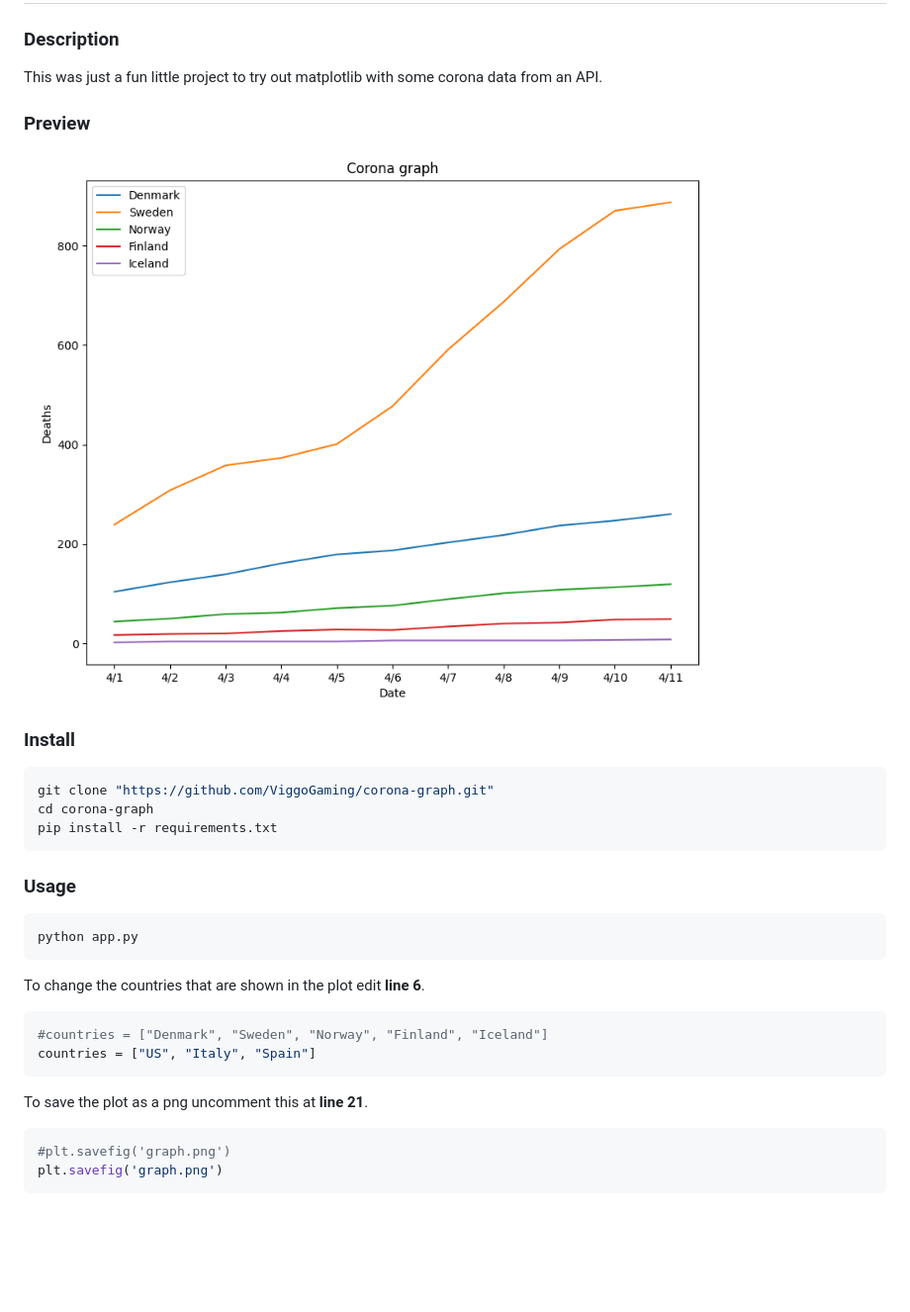
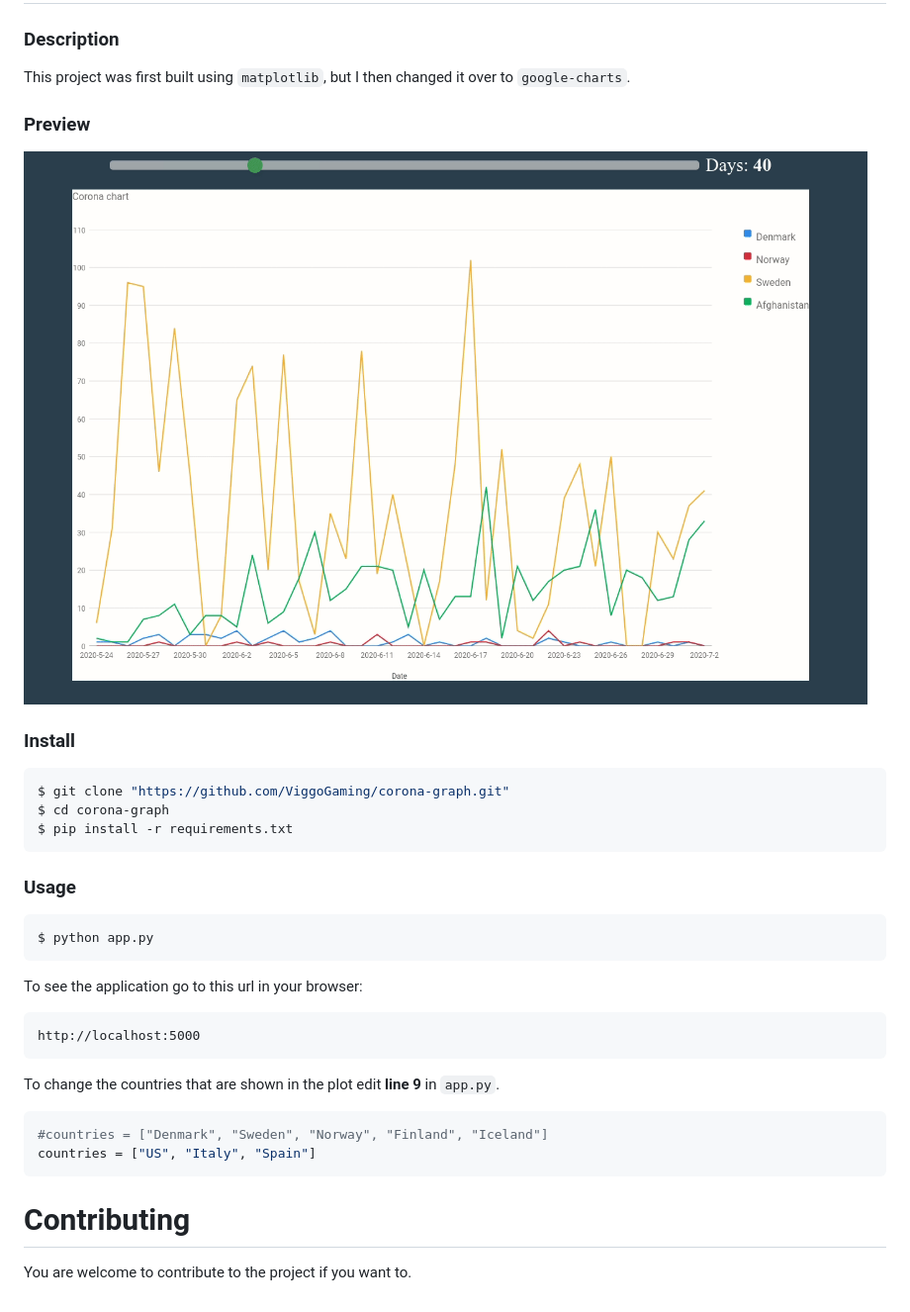
Before and after one commit to ViggoGaming/corona-graph, a Markdown page: README.md, the part around the change. Shown: that part at 99% size. GitHub-like rendering; pictures changed too: preview.gif (added), preview.png (deleted); blank space fills up the shorter version.

Commit message:
Updated some of the code and updated the README. I should have done this 3 months ago...

````diff
--- a/README.md
+++ b/README.md
@@ -1,34 +1,36 @@
 # Corona graph
 
 ### Description
-This was just a fun little project to try out matplotlib with some corona data from an API.
+This project was first built using `matplotlib`, but I then changed it over to `google-charts`.
 
 ### Preview
 
-![corona-graph](preview.png)
+![corona-graph](preview.gif)
 
 ### Install
 
 ```bash
-git clone "https://github.com/ViggoGaming/corona-graph.git"
-cd corona-graph
-pip install -r requirements.txt
+$ git clone "https://github.com/ViggoGaming/corona-graph.git"
+$ cd corona-graph
+$ pip install -r requirements.txt
 ```
 
 ### Usage
 
 ```bash
-python app.py
+$ python app.py
 ```
 
-To change the countries that are shown in the plot edit **line 6**.
+To see the application go to this url in your browser:
+```
+http://localhost:5000
+```
+
+To change the countries that are shown in the plot edit **line 9** in `app.py`.
 ```python
 #countries = ["Denmark", "Sweden", "Norway", "Finland", "Iceland"]
 countries = ["US", "Italy", "Spain"]
 ```
 
-To save the plot as a png uncomment this at **line 21**.
-```python
-#plt.savefig('graph.png')
-plt.savefig('graph.png')
-```
+# Contributing
+You are welcome to contribute to the project if you want to.
````
Also changed, not shown: 2 other files.
